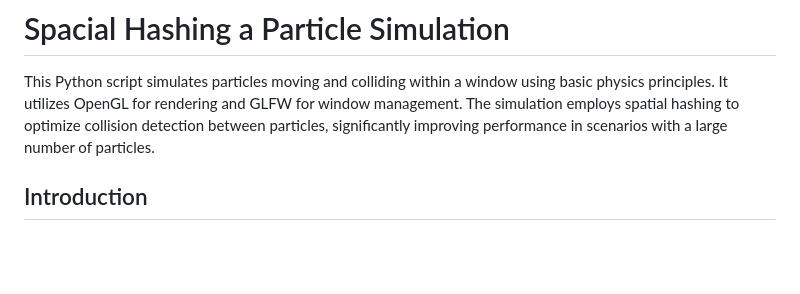
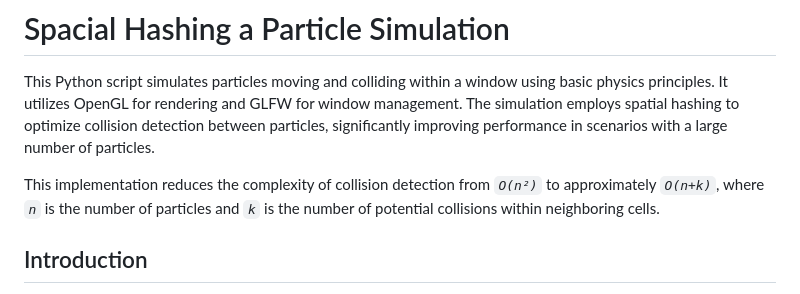
Before and after one commit to michaelpeluso/Program-Snippets, a Markdown page: Spacial-Hash/readme.md, the part around the change. Drawn GitHub-style; blank space fills up the shorter version.

```diff
--- a/Spacial-Hash/readme.md
+++ b/Spacial-Hash/readme.md
@@ -1,6 +1,8 @@
 # Spacial Hashing a Particle Simulation
 
 This Python script simulates particles moving and colliding within a window using basic physics principles. It utilizes OpenGL for rendering and GLFW for window management. The simulation employs spatial hashing to optimize collision detection between particles, significantly improving performance in scenarios with a large number of particles.
+
+This implementation reduces the complexity of collision detection from *`O(n²)`* to approximately *`O(n+k)`*, where *`n`* is the number of particles and *`k`* is the number of potential collisions within neighboring cells.
 
 ## Introduction
 
```
